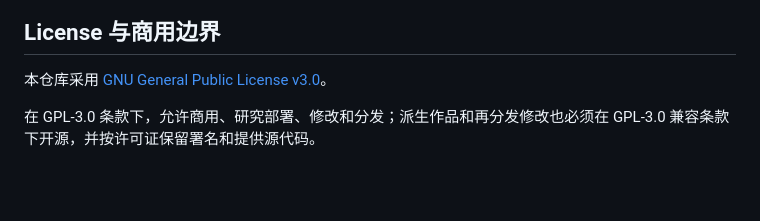
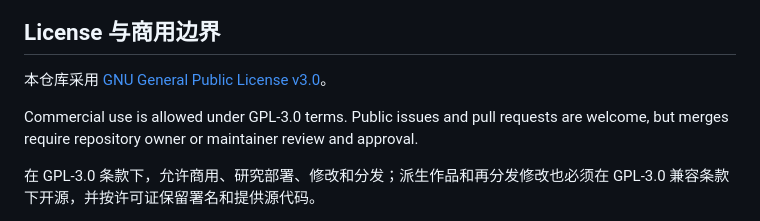
Before and after one commit to yanghao1143/rust-norion, a Markdown page: README.md, the part around the change. Drawn GitHub-style; blank space fills up the shorter version.

Commit message:
docs: restore README policy guard strings

```diff
--- a/README.md
+++ b/README.md
@@ -182,6 +182,9 @@ GitHub Issues / PR 是主要 review 面；Gitee 用于同步和国内访问协
 
 本仓库采用 [GNU General Public License v3.0](LICENSE)。
 
+Commercial use is allowed under GPL-3.0 terms. Public issues and pull requests
+are welcome, but merges require repository owner or maintainer review and approval.
+
 在 GPL-3.0 条款下，允许商用、研究部署、修改和分发；派生作品和再分发修改也必须在 GPL-3.0 兼容条款下开源，并按许可证保留署名和提供源代码。
 
 贡献者和下游用户适用同一套 copyleft 义务。PR 不会绕过维护者审核、branch protection、验证门禁、署名要求或第三方许可证责任。研究部署仍需遵守适用法律、隐私义务、安全要求、第三方模型/数据许可证和本地策略。
```
